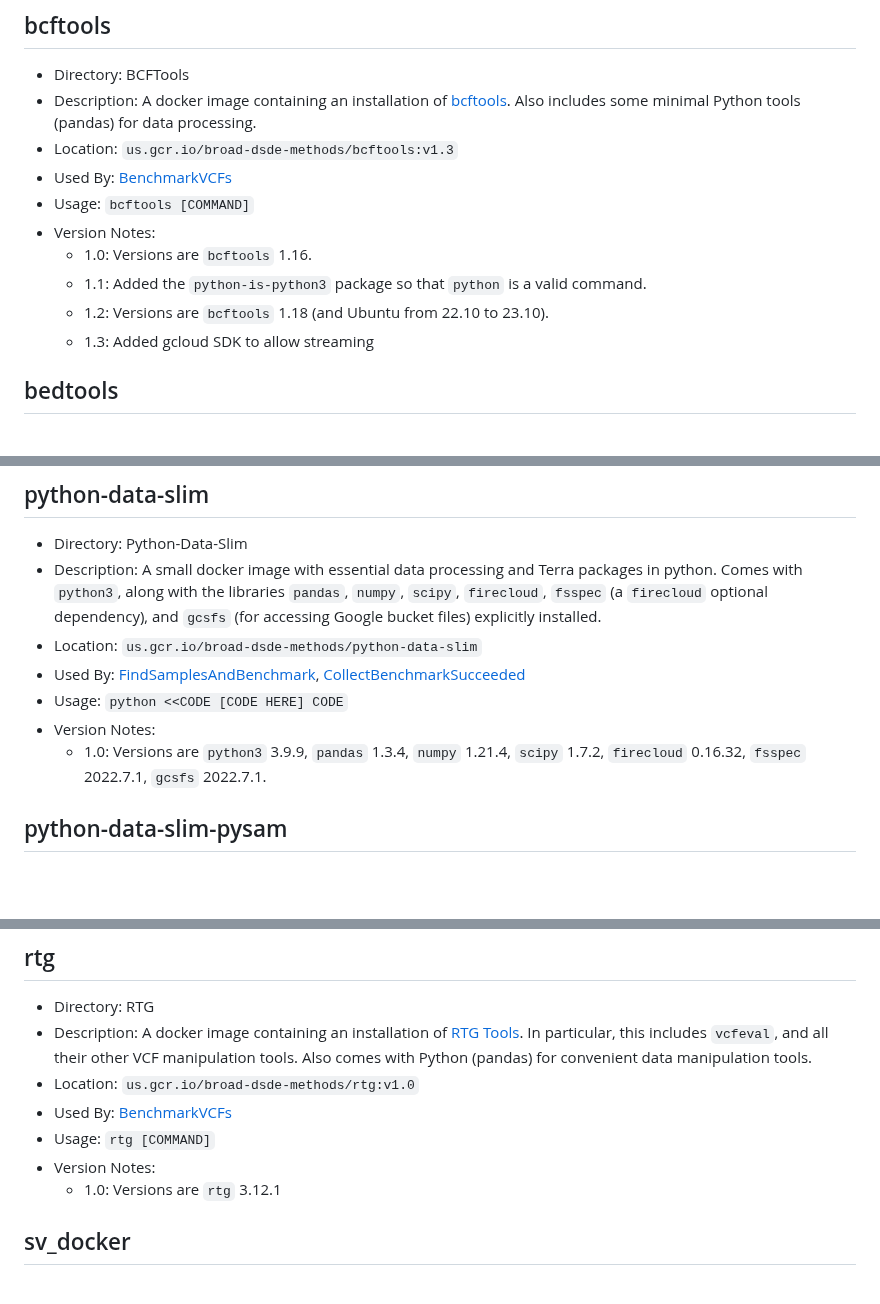
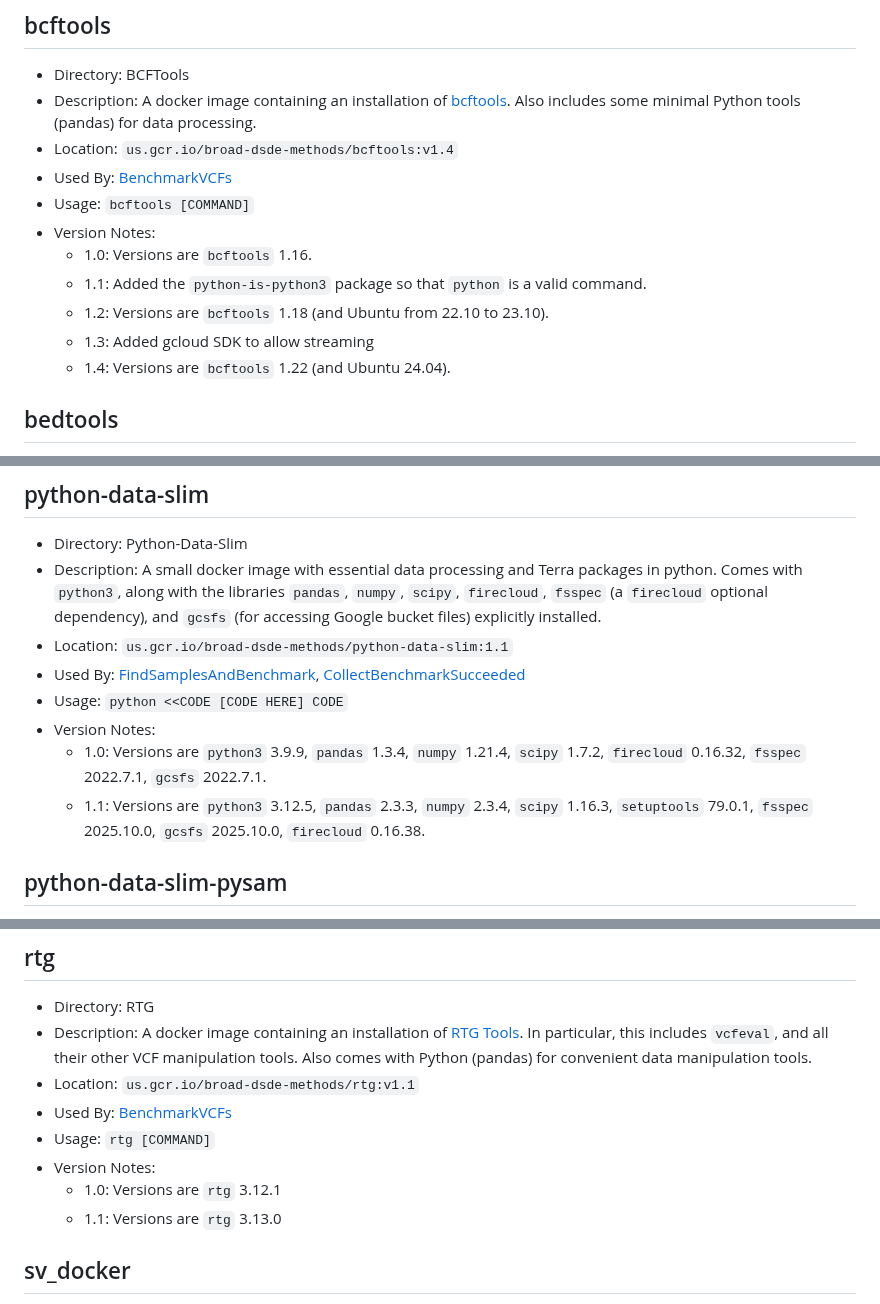
Before and after one commit to broadinstitute/palantir-workflows, a Markdown page: Utilities/Dockers/README.md, 3 parts joined by grey strips. Drawn GitHub-style; blank space fills up the shorter version.

Commit message:
Update dockers README versions

```diff
--- a/Utilities/Dockers/README.md
+++ b/Utilities/Dockers/README.md
@@ -12,7 +12,7 @@ This directory contains `Dockerfile` files and descriptions of what each is inte
 
 * Directory: BCFTools
 * Description: A docker image containing an installation of [bcftools](https://samtools.github.io/bcftools/bcftools.html). Also includes some minimal Python tools (pandas) for data processing.
-* Location: `us.gcr.io/broad-dsde-methods/bcftools:v1.3`
+* Location: `us.gcr.io/broad-dsde-methods/bcftools:v1.4`
 * Used By: [BenchmarkVCFs](../../BenchmarkVCFs/BenchmarkVCFs.wdl)
 * Usage: `bcftools [COMMAND]`
 * Version Notes:
@@ -20,6 +20,7 @@ This directory contains `Dockerfile` files and descriptions of what each is inte
   * 1.1: Added the `python-is-python3` package so that `python` is a valid command.
   * 1.2: Versions are `bcftools` 1.18 (and Ubuntu from 22.10 to 23.10).
   * 1.3: Added gcloud SDK to allow streaming
+  * 1.4: Versions are `bcftools` 1.22 (and Ubuntu 24.04).
 
 ## bedtools
 
@@ -66,12 +67,13 @@ includes some minimal Python tools (pandas) for data processing.
 
 * Directory: Python-Data-Slim
 * Description: A small docker image with essential data processing and Terra packages in python. Comes with `python3`, along with the libraries `pandas`, `numpy`, `scipy`, `firecloud`, `fsspec` (a `firecloud` optional dependency), and `gcsfs` (for accessing Google bucket files) explicitly installed.
-* Location: `us.gcr.io/broad-dsde-methods/python-data-slim`
+* Location: `us.gcr.io/broad-dsde-methods/python-data-slim:1.1`
 * Used By: [FindSamplesAndBenchmark](../../BenchmarkVCFs/FindSamplesAndBenchmark.wdl), [CollectBenchmarkSucceeded](../WDLs/CollectBenchmarkSucceeded.wdl)
 * Usage: `python <<CODE [CODE HERE] CODE`
 * Version Notes:
   * 1.0: Versions are `python3` 3.9.9, `pandas` 1.3.4, `numpy` 1.21.4, `scipy` 1.7.2, `firecloud` 0.16.32,
   `fsspec` 2022.7.1, `gcsfs` 2022.7.1.
+  * 1.1: Versions are `python3` 3.12.5, `pandas` 2.3.3, `numpy` 2.3.4, `scipy` 1.16.3, `setuptools` 79.0.1, `fsspec` 2025.10.0, `gcsfs` 2025.10.0, `firecloud` 0.16.38.
 
 ## python-data-slim-pysam
 
@@ -96,11 +98,12 @@ includes some minimal Python tools (pandas) for data processing.
 
 * Directory: RTG
 * Description: A docker image containing an installation of [RTG Tools](https://github.com/RealTimeGenomics/rtg-tools). In particular, this includes `vcfeval`, and all their other VCF manipulation tools. Also comes with Python (pandas) for convenient data manipulation tools.
-* Location: `us.gcr.io/broad-dsde-methods/rtg:v1.0`
+* Location: `us.gcr.io/broad-dsde-methods/rtg:v1.1`
 * Used By: [BenchmarkVCFs](../../BenchmarkVCFs/BenchmarkVCFs.wdl)
 * Usage: `rtg [COMMAND]`
 * Version Notes:
   * 1.0: Versions are `rtg` 3.12.1
+  * 1.1: Versions are `rtg` 3.13.0
 
 ## sv_docker
 
```
